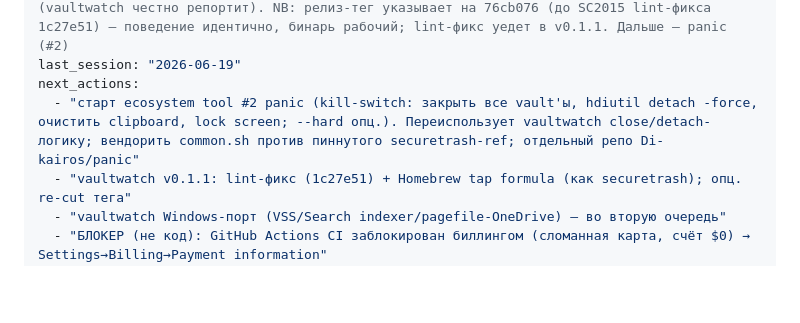
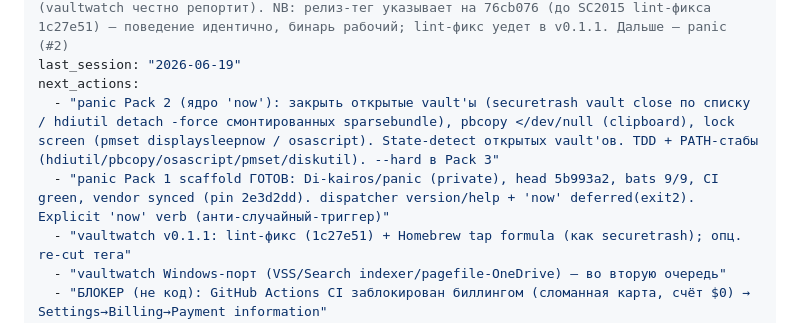
Before and after one commit to Di-kairos/securetrash, a Markdown page: PROGRESS.md, the part around the change. GitHub-like rendering; blank space fills up the shorter version.

Commit message:
docs(progress): panic Pack 1 scaffold done; next Pack 2 (now core)
Co-Authored-By: Claude Opus 4.8 (1M context) <noreply@anthropic.com>

```diff
--- a/PROGRESS.md
+++ b/PROGRESS.md
@@ -5,7 +5,8 @@ tests: bats 55/55 (38 core + 3 install + 14 common) + Pester 38/38, shellcheck c
 status: v0.4.0 RELEASED. Экосистема Paranoid Tools (корень projects/paranoid-tools/). securetrash Pack #1+#2. vaultwatch v0.1.0 RELEASED — Di-kairos/vaultwatch PUBLIC, релиз-тег v0.1.0 (commit 76cb076), main head 1c27e51, bats 46/46, CI green, vendor synced. Ядро: хуки + start/stop (mdutil/tmutil/cloud/session report) + --ttl через launchd LaunchAgent. Дистрибуция работает end-to-end: install.sh из живого релиза → checksum OK → ставит (проверено). REAL-DEVICE SMOKE пройден (start/stop/--ttl на живом sparsebundle, launchd bootstrap/bootout, plist plutil-clean, без sudo). Находка: disk-image тома macOS по дефолту TM-excluded + Spotlight off → addexclusion/mdutil-off часто no-op для sparsebundle-vault (vaultwatch честно репортит). NB: релиз-тег указывает на 76cb076 (до SC2015 lint-фикса 1c27e51) — поведение идентично, бинарь рабочий; lint-фикс уедет в v0.1.1. Дальше — panic (#2)
 last_session: "2026-06-19"
 next_actions:
-  - "старт ecosystem tool #2 panic (kill-switch: закрыть все vault'ы, hdiutil detach -force, очистить clipboard, lock screen; --hard опц.). Переиспользует vaultwatch close/detach-логику; вендорить common.sh против пиннутого securetrash-ref; отдельный репо Di-kairos/panic"
+  - "panic Pack 2 (ядро 'now'): закрыть открытые vault'ы (securetrash vault close по списку / hdiutil detach -force смонтированных sparsebundle), pbcopy </dev/null (clipboard), lock screen (pmset displaysleepnow / osascript). State-detect открытых vault'ов. TDD + PATH-стабы (hdiutil/pbcopy/osascript/pmset/diskutil). --hard в Pack 3"
+  - "panic Pack 1 scaffold ГОТОВ: Di-kairos/panic (private), head 5b993a2, bats 9/9, CI green, vendor synced (pin 2e3d2dd). dispatcher version/help + 'now' deferred(exit2). Explicit 'now' verb (анти-случайный-триггер)"
   - "vaultwatch v0.1.1: lint-фикс (1c27e51) + Homebrew tap formula (как securetrash); опц. re-cut тега"
   - "vaultwatch Windows-порт (VSS/Search indexer/pagefile-OneDrive) — во вторую очередь"
   - "БЛОКЕР (не код): GitHub Actions CI заблокирован биллингом (сломанная карта, счёт $0) → Settings→Billing→Payment information"
```
